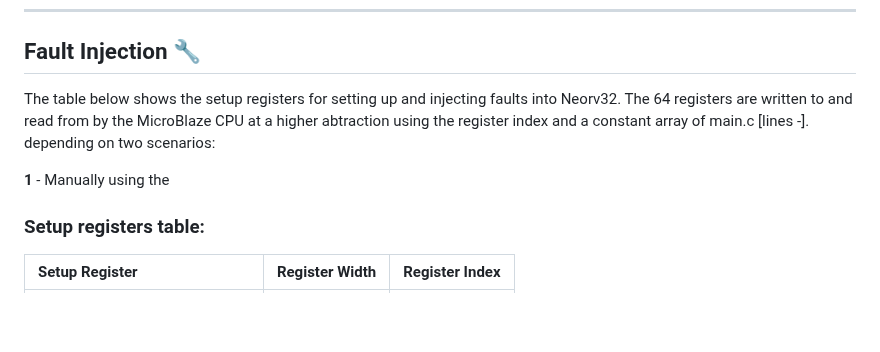
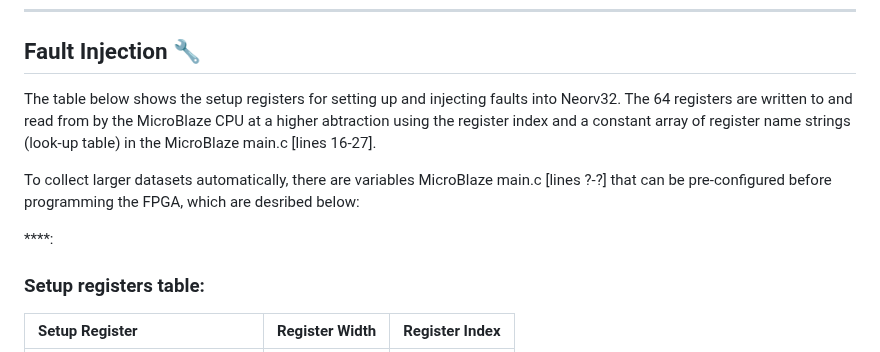
Before and after one commit to DS-567/AMD-AOHW25_620, a Markdown page: Data_Collection/README.md, the part around the change. Drawn GitHub-style; blank space fills up the shorter version.

```diff
--- a/Data_Collection/README.md
+++ b/Data_Collection/README.md
@@ -183,10 +183,11 @@ Also replacing the UART with a faster protocol such as ethernet would be benefic
 
  ## Fault Injection 🔧
 
-The table below shows the setup registers for setting up and injecting faults into Neorv32. The 64 registers are written to and read from by the MicroBlaze CPU at a higher abtraction using the register index and a constant array of main.c [lines -].
-depending on two scenarios:
+The table below shows the setup registers for setting up and injecting faults into Neorv32. The 64 registers are written to and read from by the MicroBlaze CPU at a higher abtraction using the register index and a constant array of register name strings (look-up table) in the MicroBlaze main.c [lines 16-27].
 
-**1** - Manually using the
+To collect larger datasets automatically, there are variables MicroBlaze main.c [lines ?-?] that can be pre-configured before programming the FPGA, which are desribed below:
+
+****:
 
 ### Setup registers table:
 
```
